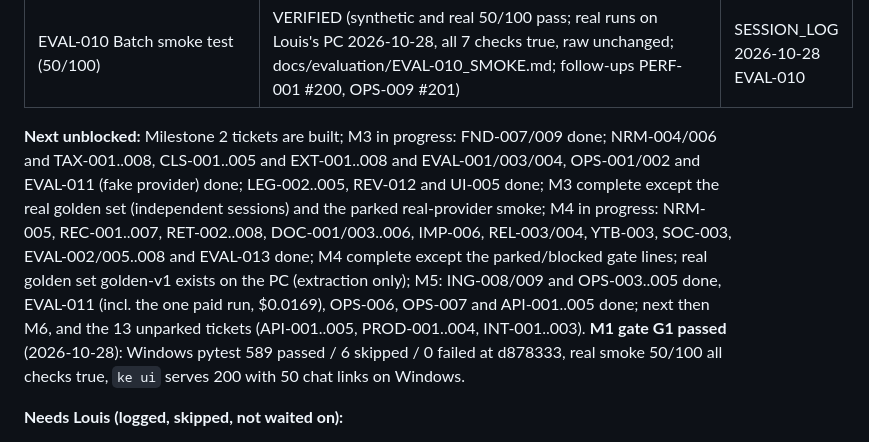
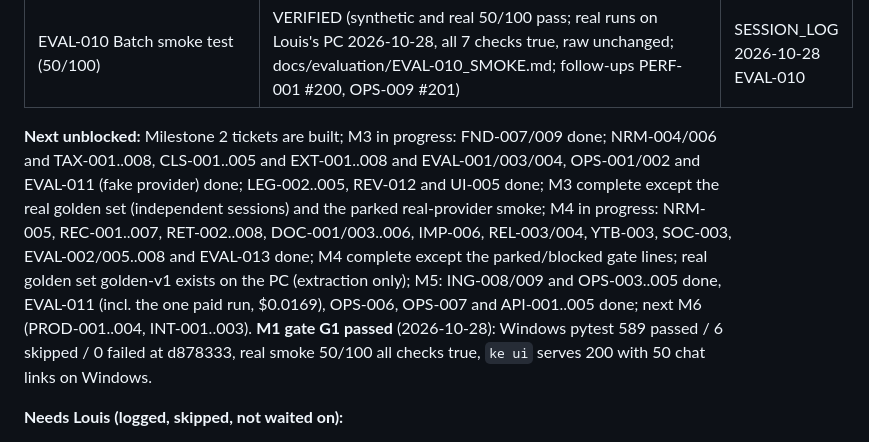
Before and after one commit to louishughes/claude-chatgpt-classifier, a Markdown page: STATUS.md, the part around the change. Rendered like a GitHub page.

Commit message:
STATUS: next is M6
Co-Authored-By: Claude Opus 5.5 <noreply@anthropic.com>
Claude-Session: https://claude.ai/code/session_01L4yq8cTsfXZQaKhHwp3Rsx

```diff
--- a/STATUS.md
+++ b/STATUS.md
@@ -134,7 +134,7 @@ Live ticket status for the build. The original ticket list is `docs/TICKETS.csv`
 | API-005 Document build/export endpoints | VERIFIED (GET documents (planned notes by kind), GET documents/preview (lookup only, never a file read), GET exports, POST exports -> 202 background job into <workspace>/exports/<name>; names only: ../, absolute, drive, a/b and links out refused with nothing written; sync_vault keeps hand-edited notes (conflict) and user files (occupied); one export per destination: tests/integration/test_api_documents.py, 13; docs/api/API.md) | SESSION_LOG 2026-10-28 API-005 |
 | EVAL-010 Batch smoke test (50/100) | VERIFIED (synthetic and real 50/100 pass; real runs on Louis's PC 2026-10-28, all 7 checks true, raw unchanged; docs/evaluation/EVAL-010_SMOKE.md; follow-ups PERF-001 #200, OPS-009 #201) | SESSION_LOG 2026-10-28 EVAL-010 |
 
-**Next unblocked:** Milestone 2 tickets are built; M3 in progress: FND-007/009 done; NRM-004/006 and TAX-001..008, CLS-001..005 and EXT-001..008 and EVAL-001/003/004, OPS-001/002 and EVAL-011 (fake provider) done; LEG-002..005, REV-012 and UI-005 done; M3 complete except the real golden set (independent sessions) and the parked real-provider smoke; M4 in progress: NRM-005, REC-001..007, RET-002..008, DOC-001/003..006, IMP-006, REL-003/004, YTB-003, SOC-003, EVAL-002/005..008 and EVAL-013 done; M4 complete except the parked/blocked gate lines; real golden set golden-v1 exists on the PC (extraction only); M5: ING-008/009 and OPS-003..005 done, EVAL-011 (incl. the one paid run, $0.0169), OPS-006, OPS-007 and API-001..005 done; next then M6, and the 13 unparked tickets (API-001..005, PROD-001..004, INT-001..003). **M1 gate G1 passed** (2026-10-28): Windows pytest 589 passed / 6 skipped / 0 failed at d878333, real smoke 50/100 all checks true, `ke ui` serves 200 with 50 chat links on Windows.
+**Next unblocked:** Milestone 2 tickets are built; M3 in progress: FND-007/009 done; NRM-004/006 and TAX-001..008, CLS-001..005 and EXT-001..008 and EVAL-001/003/004, OPS-001/002 and EVAL-011 (fake provider) done; LEG-002..005, REV-012 and UI-005 done; M3 complete except the real golden set (independent sessions) and the parked real-provider smoke; M4 in progress: NRM-005, REC-001..007, RET-002..008, DOC-001/003..006, IMP-006, REL-003/004, YTB-003, SOC-003, EVAL-002/005..008 and EVAL-013 done; M4 complete except the parked/blocked gate lines; real golden set golden-v1 exists on the PC (extraction only); M5: ING-008/009 and OPS-003..005 done, EVAL-011 (incl. the one paid run, $0.0169), OPS-006, OPS-007 and API-001..005 done; next M6 (PROD-001..004, INT-001..003). **M1 gate G1 passed** (2026-10-28): Windows pytest 589 passed / 6 skipped / 0 failed at d878333, real smoke 50/100 all checks true, `ke ui` serves 200 with 50 chat links on Windows.
 
 **Needs Louis (logged, skipped, not waited on):**
 - AGENTS.md guardrail 1 still says the owner approves the gold set. Since 00:13 you asked to stay out of tagging, and ADR-0009 and OPEN_DECISIONS now say an independent blind Claude session reviews it. Agents can't edit AGENTS.md themselves, so that one line needs your edit (or your OK in a session that can).
```
